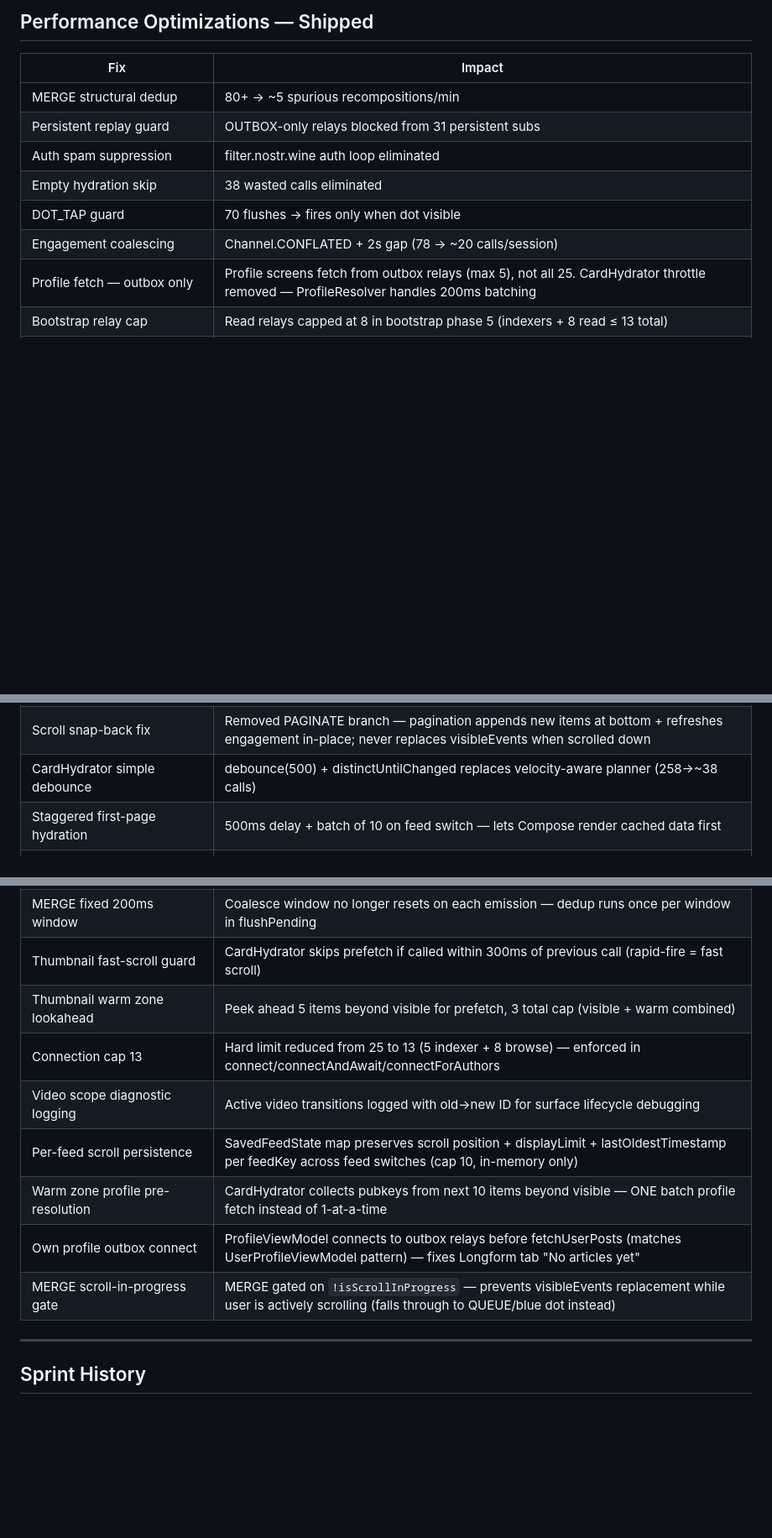
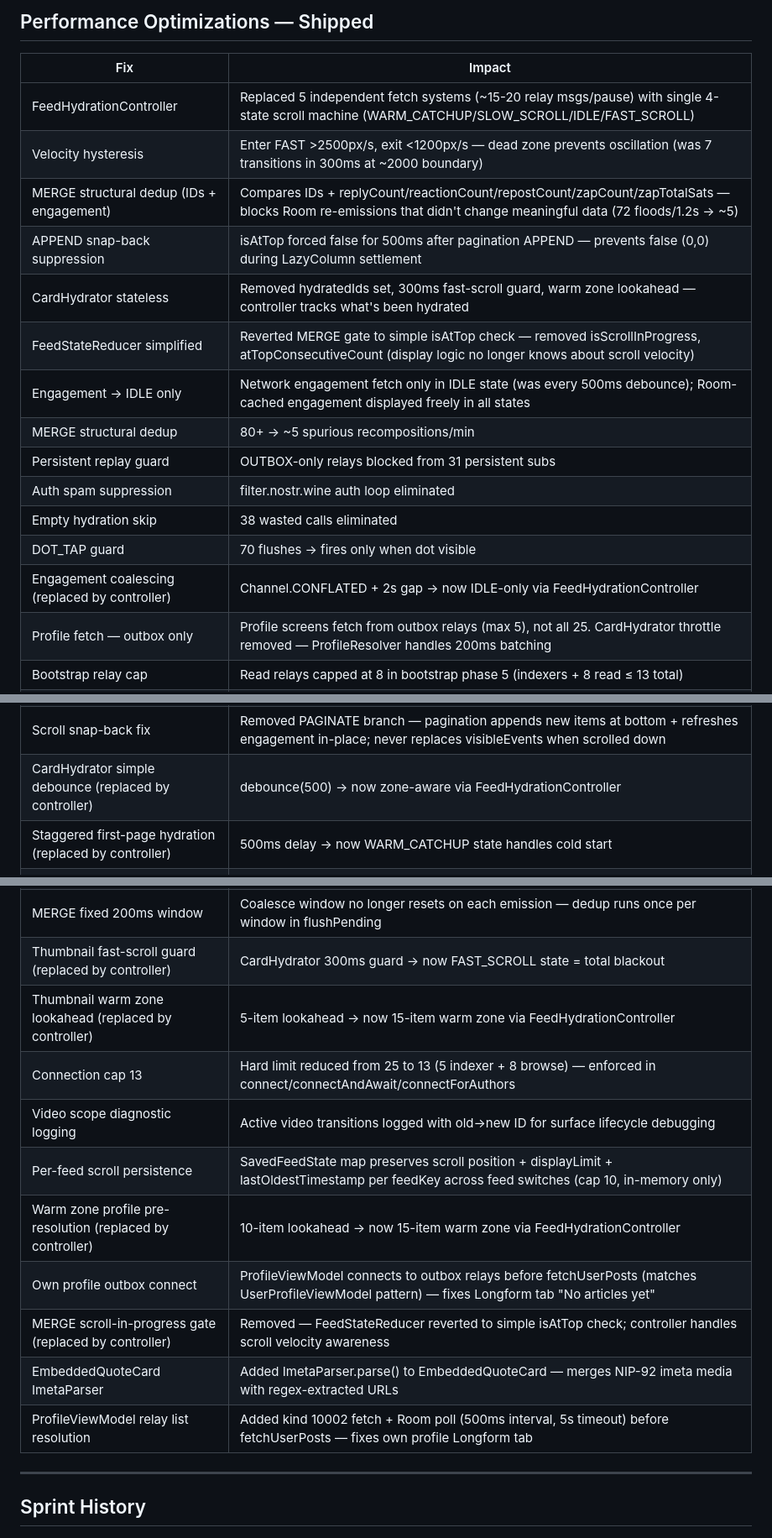
Before and after one commit to ake-khada/unSilence, a Markdown page: CLAUDE.md, 3 parts joined by grey strips. Shown at 84% size. Drawn GitHub-style; blank space fills up the shorter version.

```diff
--- a/CLAUDE.md
+++ b/CLAUDE.md
@@ -229,12 +237,19 @@ Bridged repost: kind 6 empty content → produceState(e-tag target)
 
 | Fix | Impact |
 |-----|--------|
+| FeedHydrationController | Replaced 5 independent fetch systems (~15-20 relay msgs/pause) with single 4-state scroll machine (WARM_CATCHUP/SLOW_SCROLL/IDLE/FAST_SCROLL) |
+| Velocity hysteresis | Enter FAST >2500px/s, exit <1200px/s — dead zone prevents oscillation (was 7 transitions in 300ms at ~2000 boundary) |
+| MERGE structural dedup (IDs + engagement) | Compares IDs + replyCount/reactionCount/repostCount/zapCount/zapTotalSats — blocks Room re-emissions that didn't change meaningful data (72 floods/1.2s → ~5) |
+| APPEND snap-back suppression | isAtTop forced false for 500ms after pagination APPEND — prevents false (0,0) during LazyColumn settlement |
+| CardHydrator stateless | Removed hydratedIds set, 300ms fast-scroll guard, warm zone lookahead — controller tracks what's been hydrated |
+| FeedStateReducer simplified | Reverted MERGE gate to simple isAtTop check — removed isScrollInProgress, atTopConsecutiveCount (display logic no longer knows about scroll velocity) |
+| Engagement → IDLE only | Network engagement fetch only in IDLE state (was every 500ms debounce); Room-cached engagement displayed freely in all states |
 | MERGE structural dedup | 80+ → ~5 spurious recompositions/min |
 | Persistent replay guard | OUTBOX-only relays blocked from 31 persistent subs |
 | Auth spam suppression | filter.nostr.wine auth loop eliminated |
 | Empty hydration skip | 38 wasted calls eliminated |
 | DOT_TAP guard | 70 flushes → fires only when dot visible |
-| Engagement coalescing | Channel.CONFLATED + 2s gap (78 → ~20 calls/session) |
+| Engagement coalescing (replaced by controller) | Channel.CONFLATED + 2s gap → now IDLE-only via FeedHydrationController |
 | Profile fetch — outbox only | Profile screens fetch from outbox relays (max 5), not all 25. CardHydrator throttle removed — ProfileResolver handles 200ms batching |
 | Bootstrap relay cap | Read relays capped at 8 in bootstrap phase 5 (indexers + 8 read ≤ 13 total) |
 | OG fetcher leak fix | .use{} on HEAD response |
@@ -245,8 +260,8 @@ Bridged repost: kind 6 empty content → produceState(e-tag target)
 | One-shot sub tracking | ConcurrentHashSet tracks active subs for shedding decisions |
 | Infinite scroll 50% trigger | loadMore() fires at half-scroll instead of bottom-10, with isLoadingMore guard + spinner |
 | Scroll snap-back fix | Removed PAGINATE branch — pagination appends new items at bottom + refreshes engagement in-place; never replaces visibleEvents when scrolled down |
-| CardHydrator simple debounce | debounce(500) + distinctUntilChanged replaces velocity-aware planner (258→~38 calls) |
-| Staggered first-page hydration | 500ms delay + batch of 10 on feed switch — lets Compose render cached data first |
+| CardHydrator simple debounce (replaced by controller) | debounce(500) → now zone-aware via FeedHydrationController |
+| Staggered first-page hydration (replaced by controller) | 500ms delay → now WARM_CATCHUP state handles cold start |
 | displayLimit=50 on feed switch | Start with 50 rows instead of 200 — reduces initial LazyColumn composition cost |
 | Startup Dispatchers.IO | Bootstrap + FeedViewModel init relay connection on IO — reduces main-thread Davey frames |
 | fetchOlderEvents one-shot tracking | subId added to _activeOneShotSubs for proper EOSE close + shedding count |
@@ -275,14 +290,16 @@ Bridged repost: kind 6 empty content → produceState(e-tag target)
 | Engagement → browse relays only | fetchEngagementBatch excludes indexer relays from fallback path — indexers can't return engagement data |
 | BrowseSession pin enforced | Removed force=true from FeedViewModel feed switches — 30s pin now respected across all relay feed changes |
 | MERGE fixed 200ms window | Coalesce window no longer resets on each emission — dedup runs once per window in flushPending |
-| Thumbnail fast-scroll guard | CardHydrator skips prefetch if called within 300ms of previous call (rapid-fire = fast scroll) |
-| Thumbnail warm zone lookahead | Peek ahead 5 items beyond visible for prefetch, 3 total cap (visible + warm combined) |
+| Thumbnail fast-scroll guard (replaced by controller) | CardHydrator 300ms guard → now FAST_SCROLL state = total blackout |
+| Thumbnail warm zone lookahead (replaced by controller) | 5-item lookahead → now 15-item warm zone via FeedHydrationController |
 | Connection cap 13 | Hard limit reduced from 25 to 13 (5 indexer + 8 browse) — enforced in connect/connectAndAwait/connectForAuthors |
 | Video scope diagnostic logging | Active video transitions logged with old→new ID for surface lifecycle debugging |
 | Per-feed scroll persistence | SavedFeedState map preserves scroll position + displayLimit + lastOldestTimestamp per feedKey across feed switches (cap 10, in-memory only) |
-| Warm zone profile pre-resolution | CardHydrator collects pubkeys from next 10 items beyond visible — ONE batch profile fetch instead of 1-at-a-time |
+| Warm zone profile pre-resolution (replaced by controller) | 10-item lookahead → now 15-item warm zone via FeedHydrationController |
 | Own profile outbox connect | ProfileViewModel connects to outbox relays before fetchUserPosts (matches UserProfileViewModel pattern) — fixes Longform tab "No articles yet" |
-| MERGE scroll-in-progress gate | MERGE gated on `!isScrollInProgress` — prevents visibleEvents replacement while user is actively scrolling (falls through to QUEUE/blue dot instead) |
+| MERGE scroll-in-progress gate (replaced by controller) | Removed — FeedStateReducer reverted to simple isAtTop check; controller handles scroll velocity awareness |
+| EmbeddedQuoteCard ImetaParser | Added ImetaParser.parse() to EmbeddedQuoteCard — merges NIP-92 imeta media with regex-extracted URLs |
+| ProfileViewModel relay list resolution | Added kind 10002 fetch + Room poll (500ms interval, 5s timeout) before fetchUserPosts — fixes own profile Longform tab |
 
 ---
 
```
Also changed, not shown: other parts of CLAUDE.md (+23 -21 lines).
